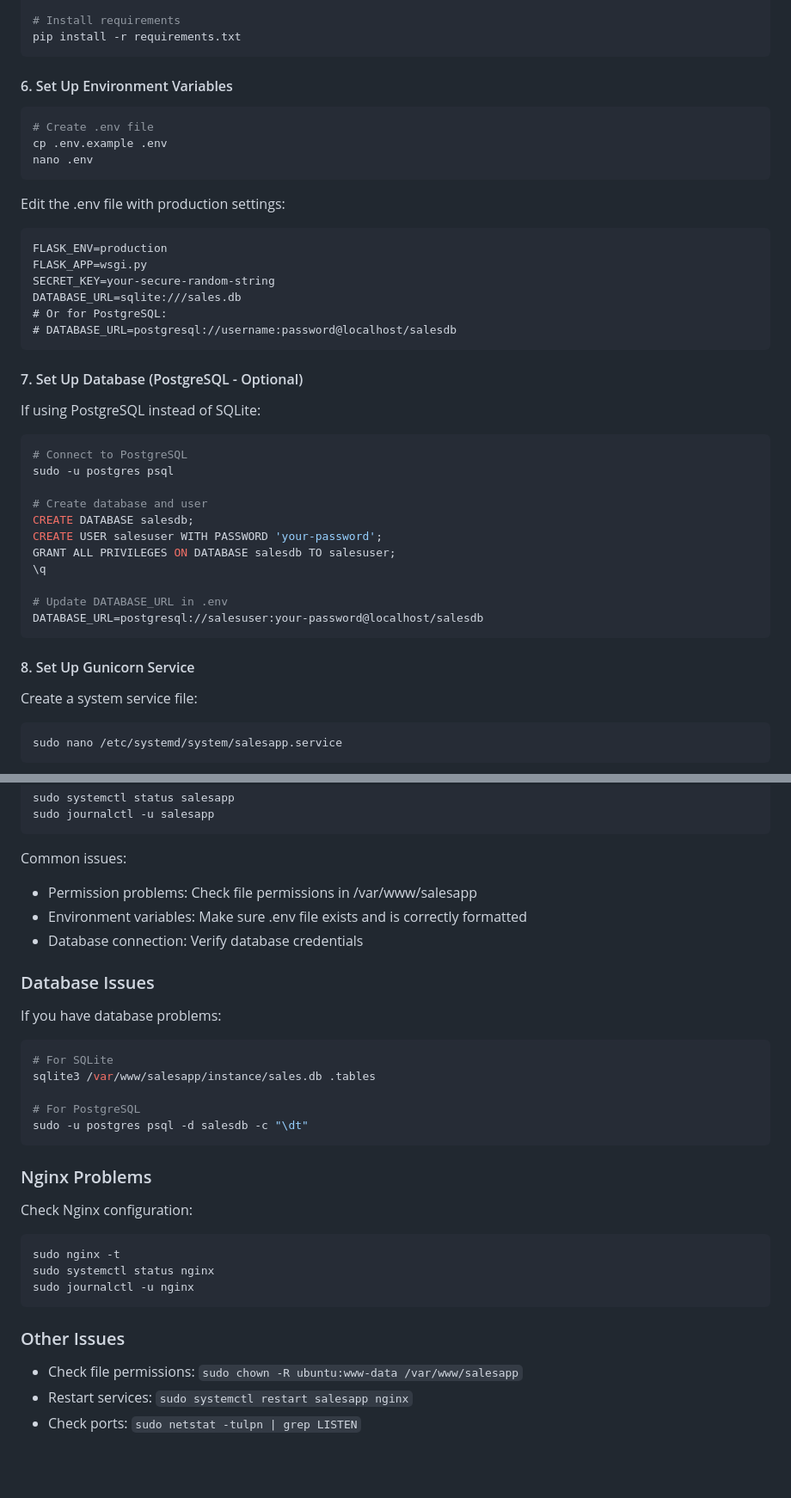
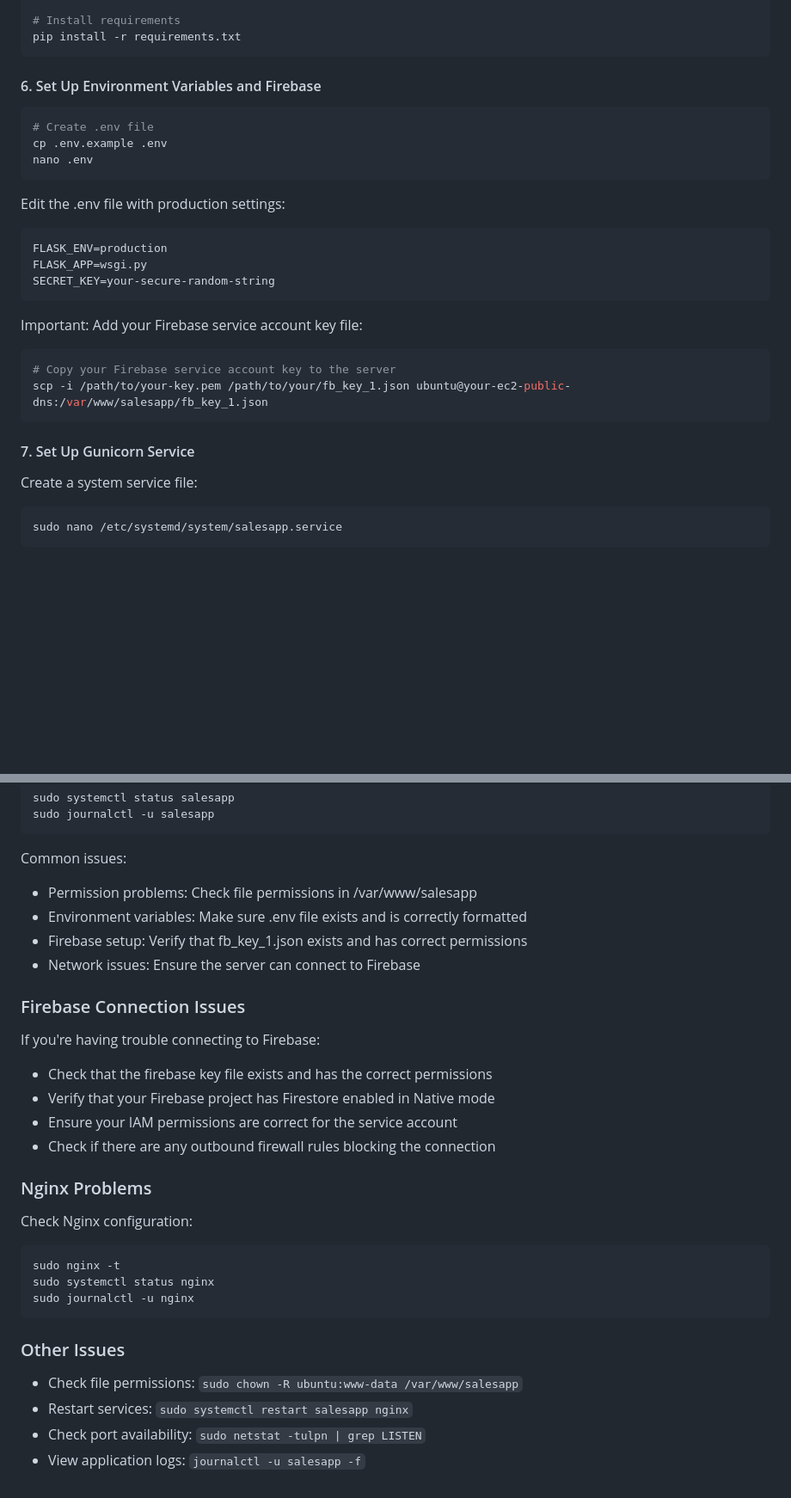
Before and after one commit to nikhil8182/daily_sales, a Markdown page: README.md, 2 parts joined by grey strips. Shown: that part at 86% size. Rendered like a GitHub page; blank space fills up the shorter version.

````diff
--- a/README.md
+++ b/README.md
@@ -102,7 +106,7 @@ source venv/bin/activate
 pip install -r requirements.txt
 ```
 
-#### 6. Set Up Environment Variables
+#### 6. Set Up Environment Variables and Firebase
 
 ```bash
 # Create .env file
@@ -115,30 +119,15 @@ Edit the .env file with production settings:
 FLASK_ENV=production
 FLASK_APP=wsgi.py
 SECRET_KEY=your-secure-random-string
-DATABASE_URL=sqlite:///sales.db
-# Or for PostgreSQL:
-# DATABASE_URL=postgresql://username:password@localhost/salesdb
 ```
 
-#### 7. Set Up Database (PostgreSQL - Optional)
-
-If using PostgreSQL instead of SQLite:
-
+Important: Add your Firebase service account key file:
 ```bash
-# Connect to PostgreSQL
-sudo -u postgres psql
-
-# Create database and user
-CREATE DATABASE salesdb;
-CREATE USER salesuser WITH PASSWORD 'your-password';
-GRANT ALL PRIVILEGES ON DATABASE salesdb TO salesuser;
-\q
-
-# Update DATABASE_URL in .env
-DATABASE_URL=postgresql://salesuser:your-password@localhost/salesdb
+# Copy your Firebase service account key to the server
+scp -i /path/to/your-key.pem /path/to/your/fb_key_1.json ubuntu@your-ec2-public-dns:/var/www/salesapp/fb_key_1.json
 ```
 
-#### 8. Set Up Gunicorn Service
+#### 7. Set Up Gunicorn Service
 
 Create a system service file:
 
@@ -331,19 +311,16 @@ sudo journalctl -u salesapp
 Common issues:
 - Permission problems: Check file permissions in /var/www/salesapp
 - Environment variables: Make sure .env file exists and is correctly formatted
-- Database connection: Verify database credentials
+- Firebase setup: Verify that fb_key_1.json exists and has correct permissions
+- Network issues: Ensure the server can connect to Firebase
 
-### Database Issues
+### Firebase Connection Issues
 
-If you have database problems:
-
-```bash
-# For SQLite
-sqlite3 /var/www/salesapp/instance/sales.db .tables
-
-# For PostgreSQL
-sudo -u postgres psql -d salesdb -c "\dt"
-```
+If you're having trouble connecting to Firebase:
+- Check that the firebase key file exists and has the correct permissions
+- Verify that your Firebase project has Firestore enabled in Native mode
+- Ensure your IAM permissions are correct for the service account
+- Check if there are any outbound firewall rules blocking the connection
 
 ### Nginx Problems
 
@@ -359,4 +336,5 @@ sudo journalctl -u nginx
 
 - Check file permissions: `sudo chown -R ubuntu:www-data /var/www/salesapp`
 - Restart services: `sudo systemctl restart salesapp nginx`
-- Check ports: `sudo netstat -tulpn | grep LISTEN`
+- Check port availability: `sudo netstat -tulpn | grep LISTEN`
+- View application logs: `journalctl -u salesapp -f`
````
Also changed, not shown: other parts of README.md (+46 -51 lines).
